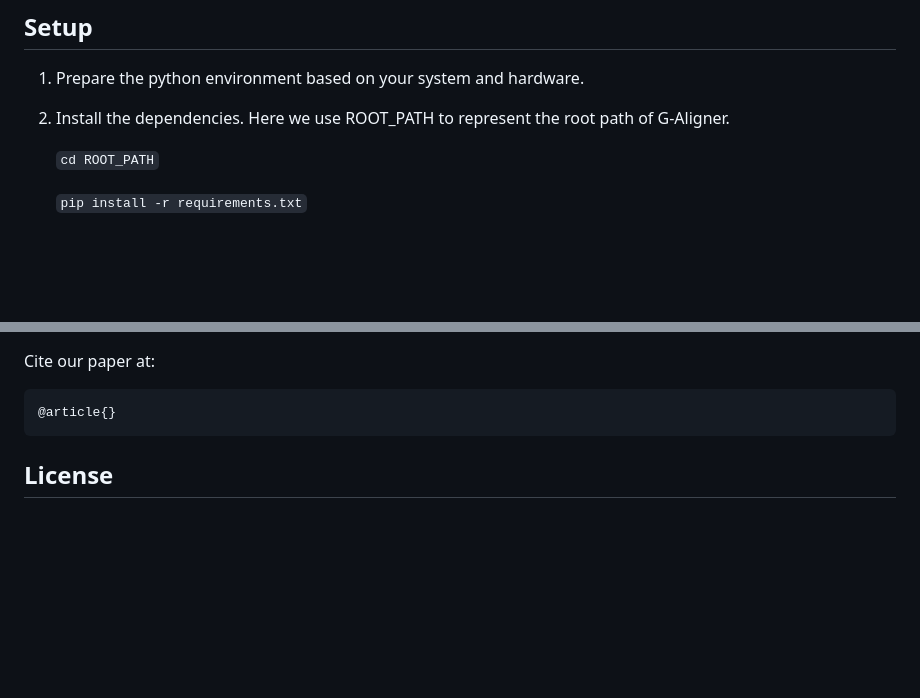
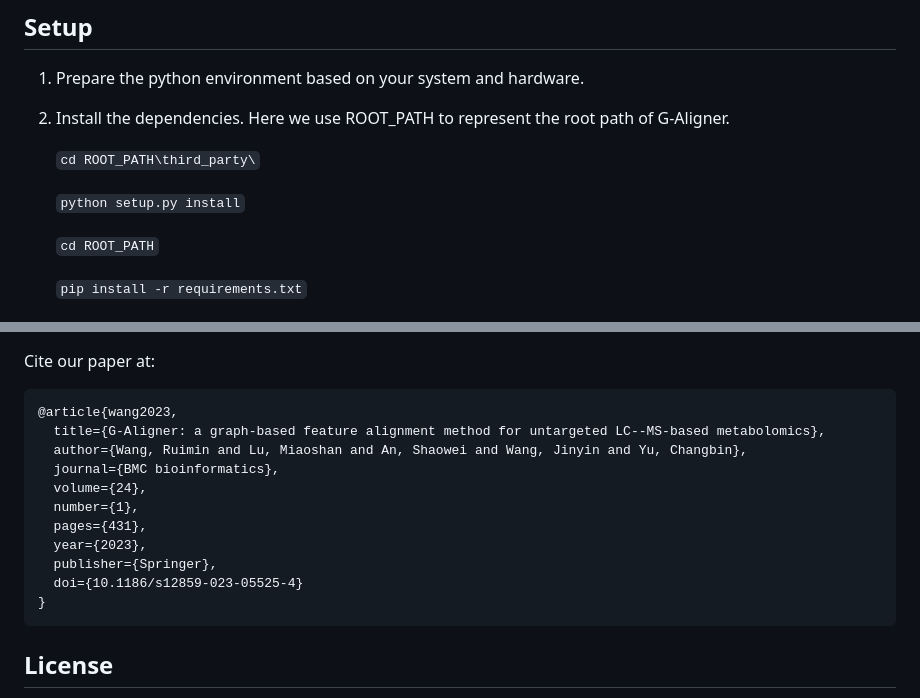
Before and after one commit to CSi-Studio/G-Aligner, a Markdown page: README.md, 2 parts joined by grey strips. Rendered like a GitHub page; blank space fills up the shorter version.

````diff
--- a/README.md
+++ b/README.md
@@ -20,6 +20,10 @@ Targeted annotation results, evaluation results and evaluation methods can be do
 1. Prepare the python environment based on your system and hardware.
 
 2. Install the dependencies. Here we use ROOT_PATH to represent the root path of G-Aligner.
+
+    ```cd ROOT_PATH\third_party\```
+
+    ```python setup.py install```
 
     ```cd ROOT_PATH```
 
@@ -87,7 +91,17 @@
 
 Cite our paper at:
 ```
-@article{}
+@article{wang2023,
+  title={G-Aligner: a graph-based feature alignment method for untargeted LC--MS-based metabolomics},
+  author={Wang, Ruimin and Lu, Miaoshan and An, Shaowei and Wang, Jinyin and Yu, Changbin},
+  journal={BMC bioinformatics},
+  volume={24},
+  number={1},
+  pages={431},
+  year={2023},
+  publisher={Springer},
+  doi={10.1186/s12859-023-05525-4}
+}
 ```
 
 ## License
````
